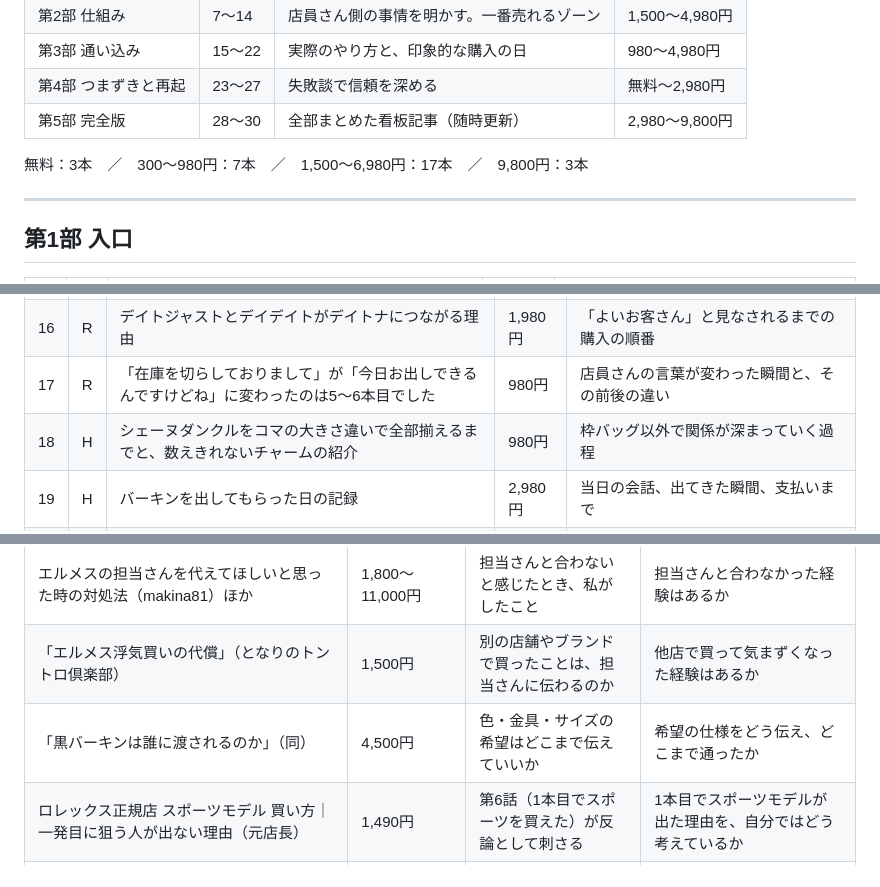
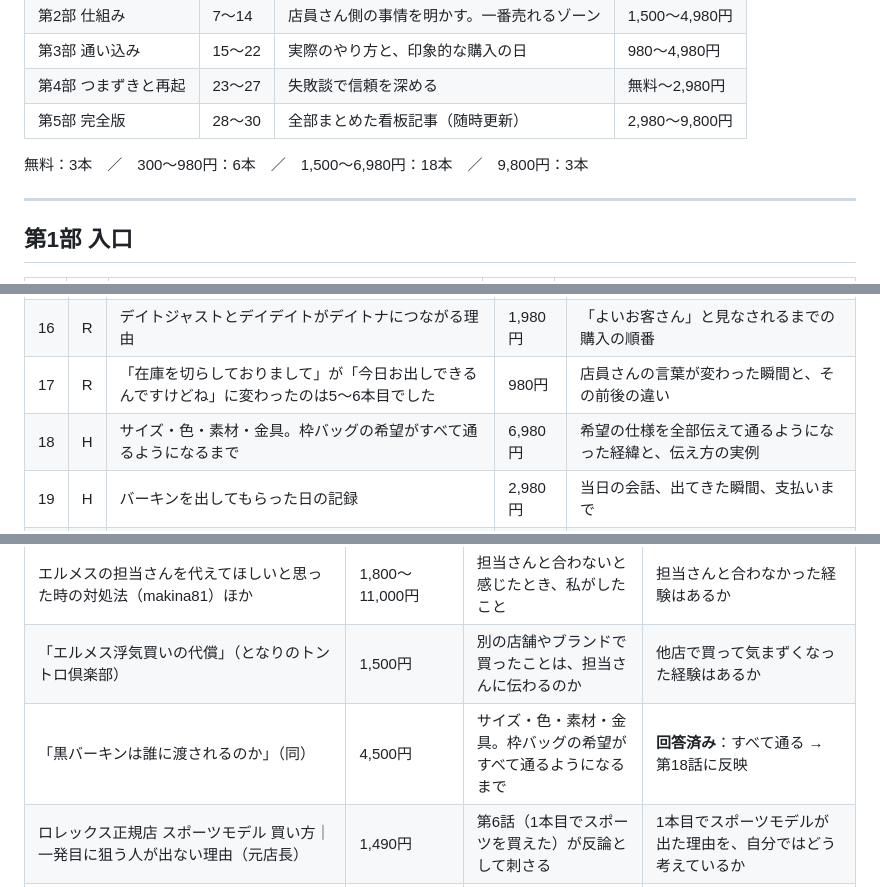
Before and after one commit to Erfoltier/erfoltier-boutique, a Markdown page: plans/series-plan.md, 3 parts joined by grey strips. GitHub-like rendering.

Commit message:
Add spec-request episode to series plan
Co-Authored-By: Claude Opus 5.5 <noreply@anthropic.com>
Claude-Session: https://claude.ai/code/session_011rHWj2F2sWK2ekDMaBAmmV

```diff
--- a/plans/series-plan.md
+++ b/plans/series-plan.md
@@ -14,7 +14,7 @@
 | 第4部 つまずきと再起 | 23〜27 | 失敗談で信頼を深める | 無料〜2,980円 |
 | 第5部 完全版 | 28〜30 | 全部まとめた看板記事（随時更新） | 2,980〜9,800円 |
 
-無料：3本　／　300〜980円：7本　／　1,500〜6,980円：17本　／　9,800円：3本
+無料：3本　／　300〜980円：6本　／　1,500〜6,980円：18本　／　9,800円：3本
 
 ---
 
@@ -49,7 +49,7 @@
 | 15 | H | 担当さんのほうから「事前に連絡を」と言われるまで。アポ前に服・靴・小物・バッグを伝えておく買い方 | 6,980円 | 向こうから事前連絡を持ちかけられた経緯と、何をどう伝えているかの実例 |
 | 16 | R | デイトジャストとデイデイトがデイトナにつながる理由 | 1,980円 | 「よいお客さん」と見なされるまでの購入の順番 |
 | 17 | R | 「在庫を切らしておりまして」が「今日お出しできるんですけどね」に変わったのは5〜6本目でした | 980円 | 店員さんの言葉が変わった瞬間と、その前後の違い |
-| 18 | H | シェーヌダンクルをコマの大きさ違いで全部揃えるまでと、数えきれないチャームの紹介 | 980円 | 枠バッグ以外で関係が深まっていく過程 |
+| 18 | H | サイズ・色・素材・金具。枠バッグの希望がすべて通るようになるまで | 6,980円 | 希望の仕様を全部伝えて通るようになった経緯と、伝え方の実例 |
 | 19 | H | バーキンを出してもらった日の記録 | 2,980円 | 当日の会話、出てきた瞬間、支払いまで |
 | 20 | H | エルメスで担当さん（お店）が変わったとき、私がしたこと | 2,980円 | 関係をつくり直した過程。ロレックス編の第23〜24話と対になる |
 | 21 | R | 関西の店舗では1日8本ほど出ていた。人が選んでいるネット抽選に通りやすい申し込み方 | 2,980円 | 抽選の申し込みで気をつけていたこと |
@@ -87,7 +87,7 @@ note の有料記事を「スキ」が多い順に調べ、売れている（ま
 | 別店舗で新しく担当を作って枠を手にするまでの物語（washi_hermes） | 10,000円 | エルメスで担当さん（お店）が変わったとき、私がしたこと | **回答済み**：経験あり → 第20話に反映 |
 | エルメスの担当さんを代えてほしいと思った時の対処法（makina81）ほか | 1,800〜11,000円 | 担当さんと合わないと感じたとき、私がしたこと | 担当さんと合わなかった経験はあるか |
 | 「エルメス浮気買いの代償」（となりのトントロ倶楽部） | 1,500円 | 別の店舗やブランドで買ったことは、担当さんに伝わるのか | 他店で買って気まずくなった経験はあるか |
-| 「黒バーキンは誰に渡されるのか」（同） | 4,500円 | 色・金具・サイズの希望はどこまで伝えていいか | 希望の仕様をどう伝え、どこまで通ったか |
+| 「黒バーキンは誰に渡されるのか」（同） | 4,500円 | サイズ・色・素材・金具。枠バッグの希望がすべて通るようになるまで | **回答済み**：すべて通る → 第18話に反映 |
 | ロレックス正規店 スポーツモデル 買い方｜一発目に狙う人が出ない理由（元店長） | 1,490円 | 第6話（1本目でスポーツを買えた）が反論として刺さる | 1本目でスポーツモデルが出た理由を、自分ではどう考えているか |
 | ロレックス正規店 新作発表時期にやってはいけない行動（元店長） | 6,980円 | 新作発表の前後、私はどう動いていたか | 新作発表の時期に気をつけていたことはあるか |
 | サブマリーナが欲しい人専用（1本目の人向け） | 800円 | モデル別「1本目に狙うならこれ」シリーズ | 1本目に買ったモデル名を出してよいか（身元とのかね合い） |
```
Also changed, not shown: other parts of plans/series-plan.md (+1 -0 lines).
